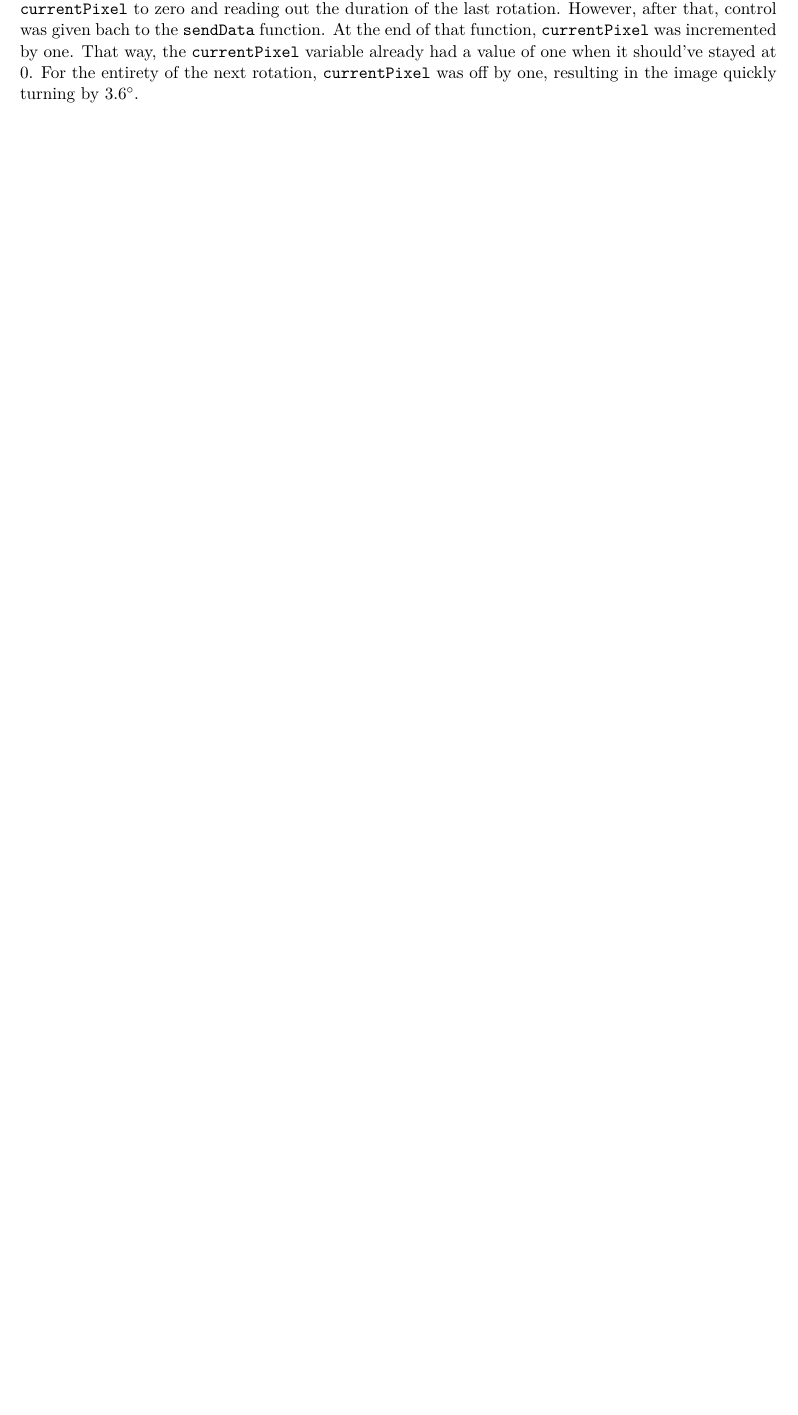
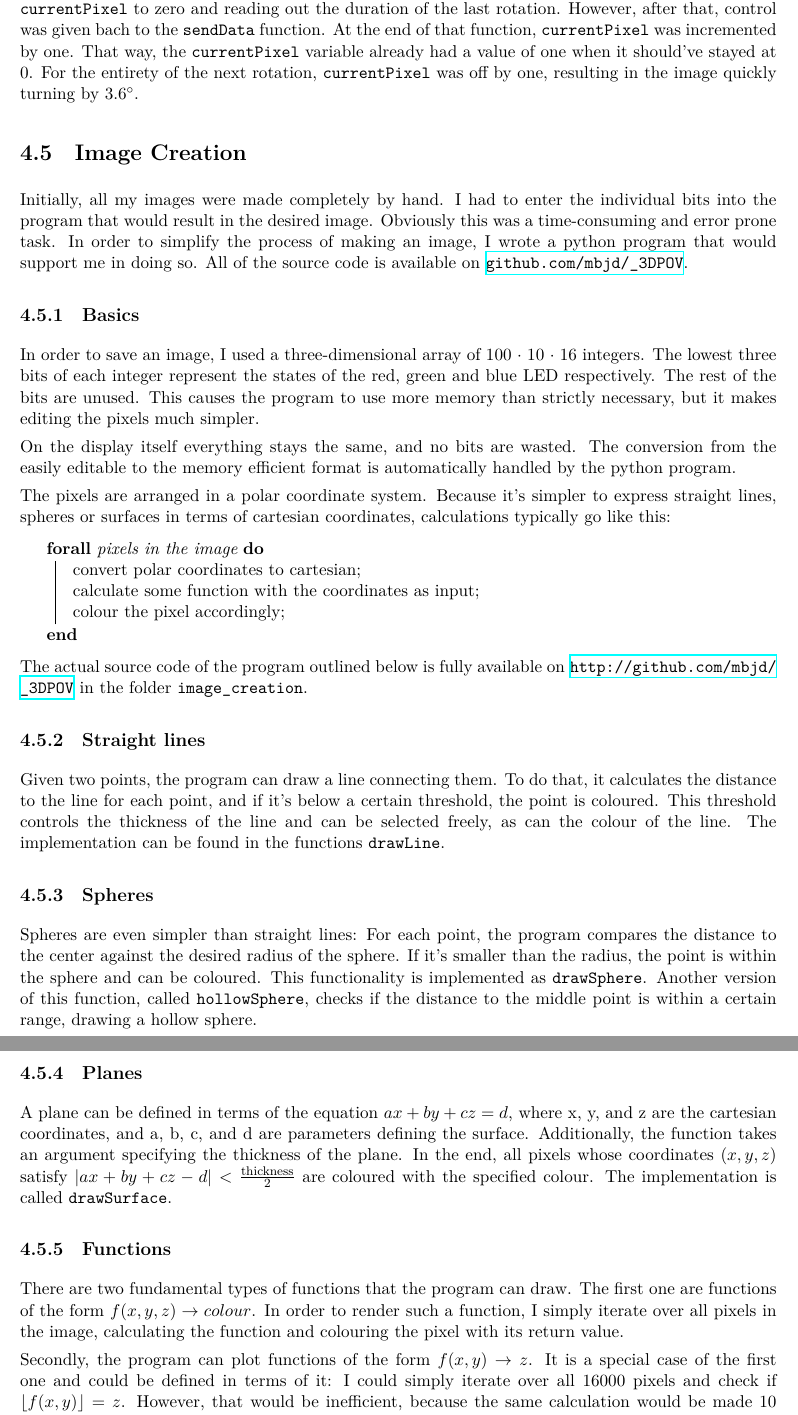
Before and after one commit to mbjd/english-paper, a LaTeX thesis (paper.tex): part of page 18 of 21 before the commit and two parts of pages 18 and 19 of 22 after it, the two joined at a grey line, cut so that both start at the same text, the shorter picture padded with empty space. Compiled offline with XeLaTeX.

Commit message:
gitignore, image creation

```diff
--- a/paper.tex
+++ b/paper.tex
@@ -1,6 +1,10 @@
 \documentclass[a4paper, 11pt, titlepage]{report}
 
 \usepackage[margin=2.0cm]{geometry}
+
+\usepackage{hyperref}
+
+\usepackage[]{algorithm2e}
 
 \usepackage{xspace}
 \def \itwoc {I\textsuperscript{2}C\xspace}
@@ -834,4 +838,68 @@ rotation, \texttt{currentPixel} was off by one, resulting in the image quickly t
 \SI{3.6}{\degree}.
 
 
+\section{Image Creation}
 
+Initially, all my images were made completely by hand. I had to enter the individual bits into the
+program that would result in the desired image. Obviously this was a time-consuming and error
+prone task. In order to simplify the process of making an image, I wrote a python program that
+would support me in doing so. All of the source code is available on \url{github.com/mbjd/_3DPOV}.
+
+\subsection{Basics}
+
+In order to save an image, I used a three-dimensional array of 100 $\cdot$ 10 $\cdot$ 16 integers.
+The lowest three bits of each integer represent the states of the red, green and blue LED
+respectively. The rest of the bits are unused. This causes the program to use more memory than
+strictly necessary, but it makes editing the pixels much simpler.
+
+On the display itself everything stays the same, and no bits are wasted. The conversion from the
+easily editable to the memory efficient format is automatically handled by the python program.
+
+The pixels are arranged in a polar coordinate system. Because it's simpler to express straight
+lines, spheres or surfaces in terms of cartesian coordinates, calculations typically go like this:
+
+\begin{algorithm}[H]
+\ForAll{pixels in the image}{
+convert polar coordinates to cartesian\;
+calculate some function with the coordinates as input\;
+colour the pixel accordingly\;
+}
+\end{algorithm}
+
+The actual source code of the program outlined below is fully available on
+\url{http://github.com/mbjd/\_3DPOV} in the folder \texttt{image\_creation}.
+
+\subsection{Straight lines}
+
+Given two points, the program can draw a line connecting them. To do that, it calculates the
+distance to the line for each point, and if it's below a certain threshold, the point is coloured.
+This threshold controls the thickness of the line and can be selected freely, as can the colour of
+the line. The implementation can be found in the functions \texttt{drawLine}.
+
+\subsection{Spheres}
+
+Spheres are even simpler than straight lines: For each point, the program compares the distance to
+the center against the desired radius of the sphere. If it's smaller than the radius, the point is
+within the sphere and can be coloured. This functionality is implemented as \texttt{drawSphere}.
+Another version of this function, called \texttt{hollowSphere}, checks if the distance to the
+middle point is within a certain range, drawing a hollow sphere.
+
+\subsection{Planes}
+
+A plane can be defined in terms of the equation $ax + by + cz = d$, where x, y, and z are the
+cartesian coordinates, and a, b, c, and d are parameters defining the surface. Additionally, the
+function takes an argument specifying the thickness of the plane. In the end, all pixels whose
+coordinates $(x,y,z)$ satisfy $|ax + by + cz - d| < \frac{\si{thickness}}{2}$ are
+coloured with the specified colour. The implementation is called \texttt{drawSurface}.
+
+\subsection{Functions}
+
+There are two fundamental types of functions that the program can draw. The first one are functions
+of the form $f(x,y,z) \rightarrow colour$. In order to render such a function, I simply iterate
+over all pixels in the image, calculating the function and colouring the pixel with its return
+value.
+
+Secondly, the program can plot functions of the form $f(x, y) \rightarrow z$. It is a special case
+of the first one and could be defined in terms of it: I could simply iterate over all 16000 pixels
+and check if $\lfloor f(x, y) \rfloor = z$. However, that would be inefficient, because the same
+calculation would be made 10 times for the 10 different $z$ values. Instead, I only iterate over
```
Also changed, not shown: makefile, paper.pdf, paper.tex (34 more changed lines), 5 other files.
